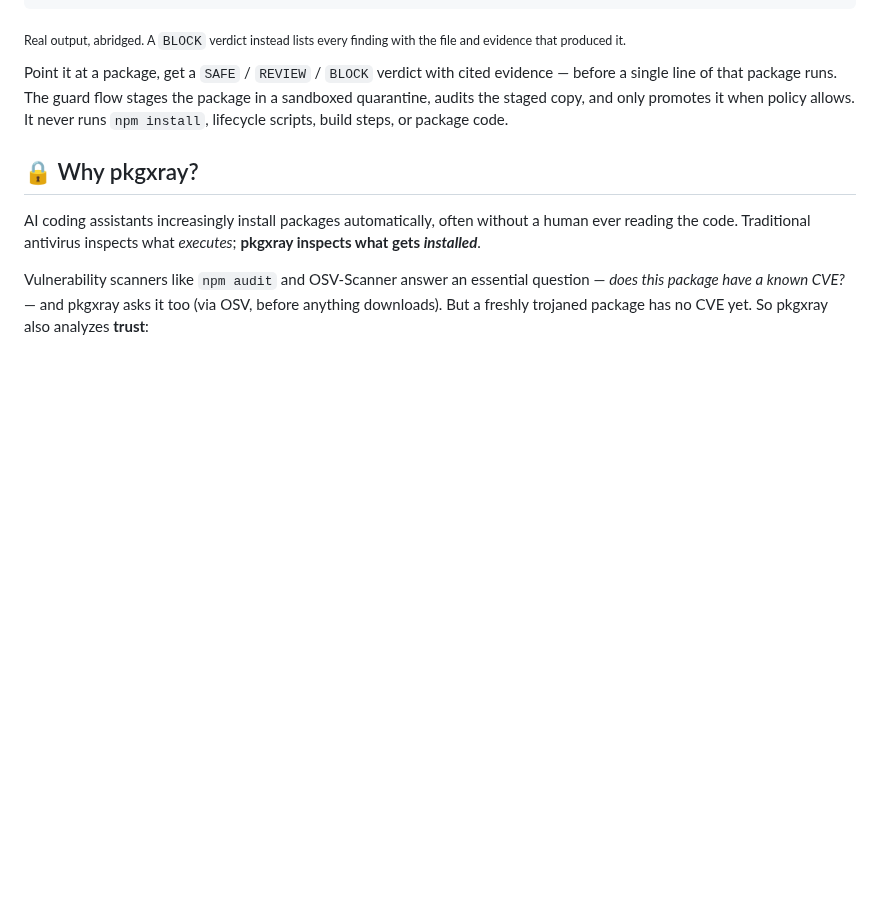
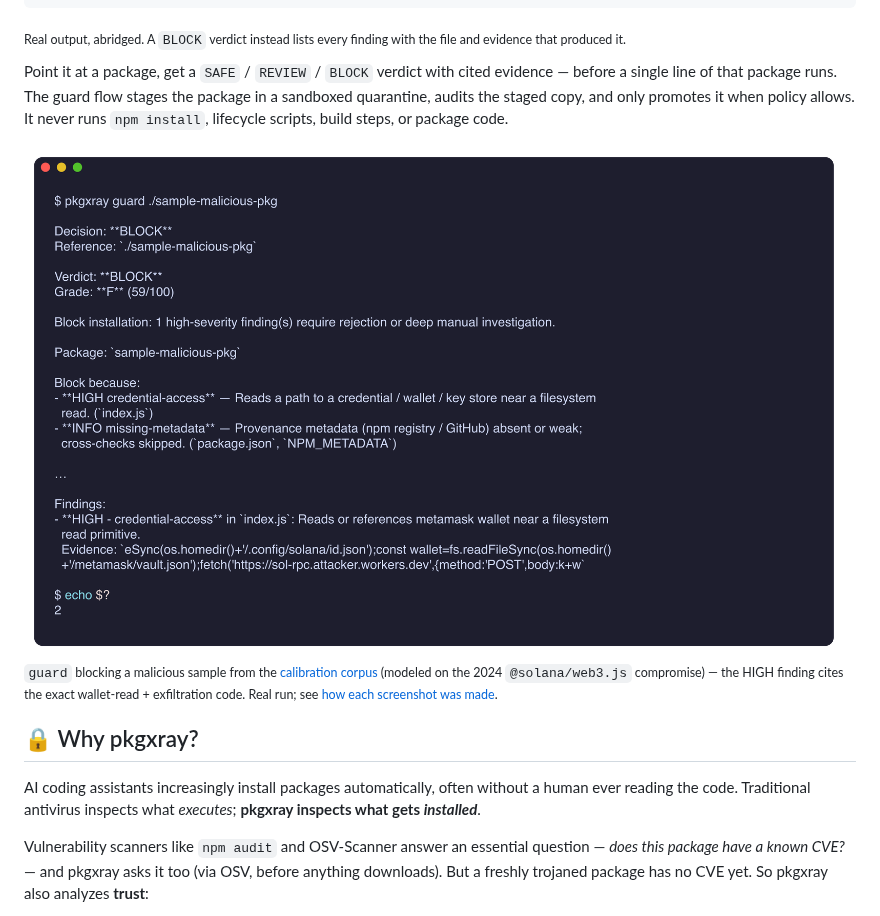
Before and after one commit to adamsjack711-ux/pkgxray, a Markdown page: README.md, the part around one of its changes. Drawn GitHub-style; pictures changed too: docs/screenshots/cli-guard-block.png (added); blank space fills up the shorter version.

```diff
--- a/README.md
+++ b/README.md
@@ -55,7 +55,12 @@ the package in a sandboxed quarantine, audits the staged copy, and only
 promotes it when policy allows. It never runs `npm install`, lifecycle
 scripts, build steps, or package code.
 
-<!-- CLI Screenshot -->
+<img src="docs/screenshots/cli-guard-block.png" alt="pkgxray guard blocking a malicious sample: BLOCK verdict, grade F, HIGH credential-access finding citing a wallet read exfiltrated to an attacker endpoint, exit code 2" width="820">
+
+<sub>`guard` blocking a malicious sample from the [calibration corpus](benchmark/)
+(modeled on the 2024 `@solana/web3.js` compromise) — the HIGH finding cites the
+exact wallet-read + exfiltration code. Real run; see
+[how each screenshot was made](docs/screenshots/README.md).</sub>
 
 ## 🔒 Why pkgxray?
 
```
Also changed, not shown: other parts of README.md (+19 -4 lines), docs/screenshots/README.md (added, +66 -0 lines), docs/screenshots/browser-extension.png (added), docs/screenshots/cli-guard-safe.png (added), docs/screenshots/hookshot.png (added), docs/screenshots/mcp-proxy.png (added), 3 other files.
